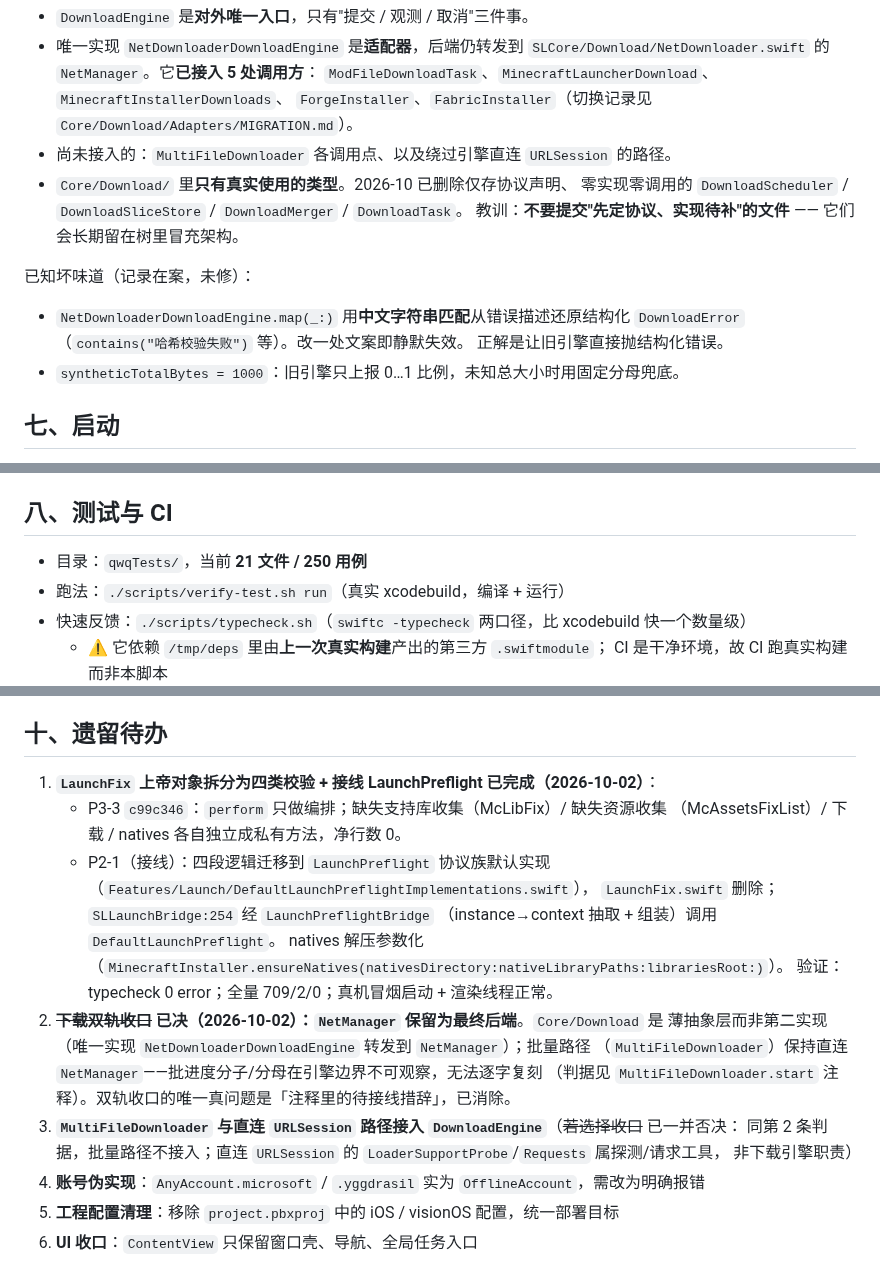
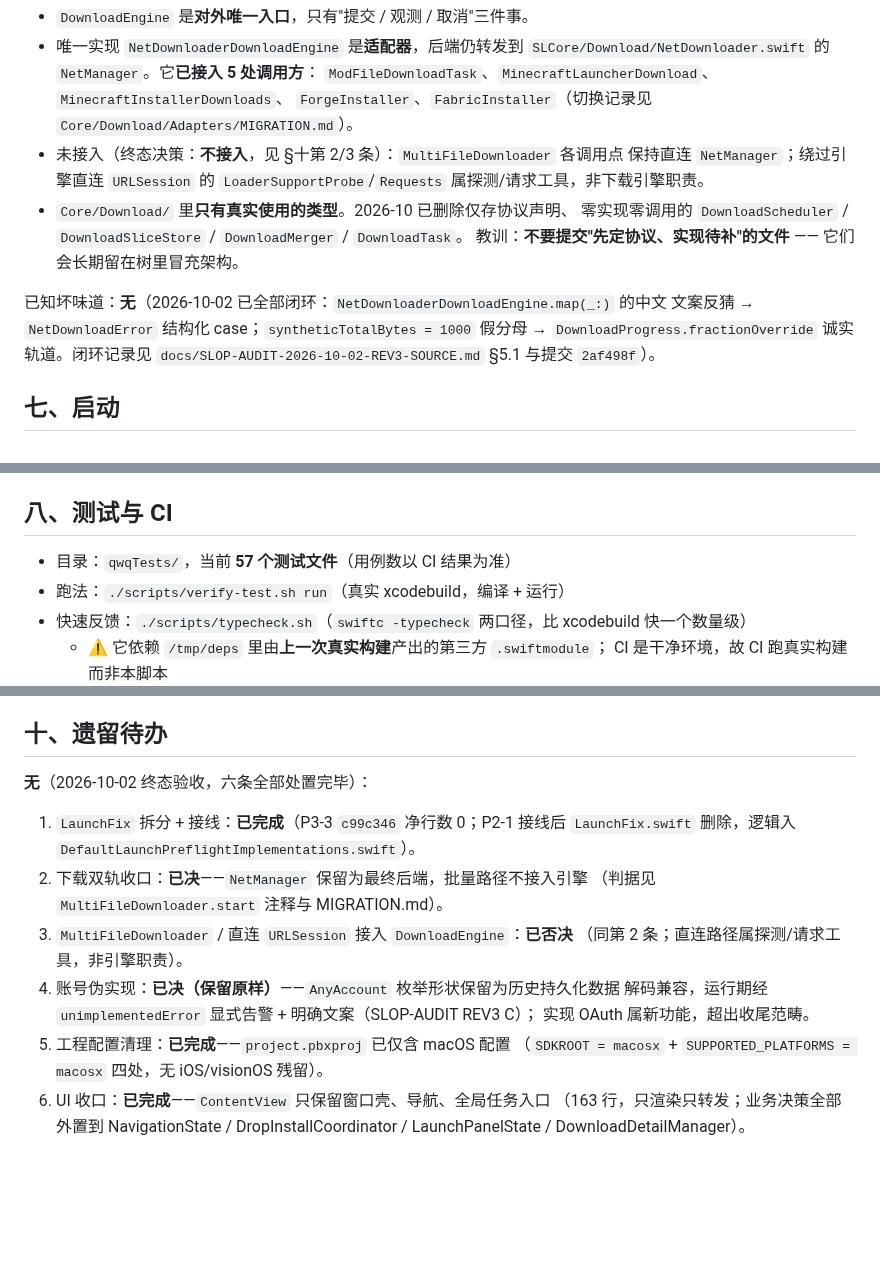
Before and after one commit to asdfasdfasdfasdfasdf111/SL, a Markdown page: ARCHITECTURE.md, 3 parts joined by grey strips. Drawn GitHub-style; blank space fills up the shorter version.

Commit message:
docs: 终态验收——「已知坏味道」「遗留待办」两节清空
收尾判定达成（用户口径：1+2+3 全部落地后两节变空列表）：

1. 防回潮基线（f5b16cd）✓
2. VersionUtils 隔离（624b22f）+ 注释文化病末轮（71da91b…2c71f0c）✓
3. SLLaunchBridge 并发地层（objc 关联对象×3 + 3000×0.2s 分片轮询 + NSLock×3
   已随 47d2d67/569fb36/9b44034f 落地并经多轮验证）+ 双轨收口（MultiFileDownloader
   终态注释、MIGRATION 终态声明、LauncherSettings/ThemeManager 转发收敛）✓

本节改动：
- §六 已知坏味道：中文文案反猜 + syntheticTotalBytes=1000 均已闭环（2af498f）→ 「无」
- §十 遗留待办：六条全部处置（1 完成 / 2 已决 / 3 已否决 / 4 保留原样 / 5 完成 / 6 完成）
- §八 测试目录同步为 57 文件（用例数以 CI 为准）
- MIGRATION.md 标题改「现状记录」（P3-4 要求），引用措辞改「§十第 N 条」

纯文档改动，净删 3 行；验证：typecheck 58/58、12/12；真实编译 SUCCEEDED；
全量 724/2/0；abort 0x2874d83b0 落点未动（基线一致）。

```diff
--- a/ARCHITECTURE.md
+++ b/ARCHITECTURE.md
@@ -117,17 +117,17 @@ init(versionCatalog: VersionCatalogService = DefaultVersionCatalogService(),
   `SLCore/Download/NetDownloader.swift` 的 `NetManager`。它**已接入 5 处调用方**：
   `ModFileDownloadTask`、`MinecraftLauncherDownload`、`MinecraftInstallerDownloads`、
   `ForgeInstaller`、`FabricInstaller`（切换记录见 `Core/Download/Adapters/MIGRATION.md`）。
-- 尚未接入的：`MultiFileDownloader` 各调用点、以及绕过引擎直连 `URLSession` 的路径。
+- 未接入（终态决策：**不接入**，见 §十第 2/3 条）：`MultiFileDownloader` 各调用点
+  保持直连 `NetManager`；绕过引擎直连 `URLSession` 的 `LoaderSupportProbe`/`Requests`
+  属探测/请求工具，非下载引擎职责。
 - `Core/Download/` 里**只有真实使用的类型**。2026-10 已删除仅存协议声明、
   零实现零调用的 `DownloadScheduler` / `DownloadSliceStore` / `DownloadMerger` / `DownloadTask`。
   教训：**不要提交"先定协议、实现待补"的文件** —— 它们会长期留在树里冒充架构。
 
-已知坏味道（记录在案，未修）：
-
-- `NetDownloaderDownloadEngine.map(_:)` 用**中文字符串匹配**从错误描述还原结构化
-  `DownloadError`（`contains("哈希校验失败")` 等）。改一处文案即静默失效。
-  正解是让旧引擎直接抛结构化错误。
-- `syntheticTotalBytes = 1000`：旧引擎只上报 0…1 比例，未知总大小时用固定分母兜底。
+已知坏味道：**无**（2026-10-02 已全部闭环：`NetDownloaderDownloadEngine.map(_:)` 的中文
+文案反猜 → `NetDownloadError` 结构化 case；`syntheticTotalBytes = 1000` 假分母 →
+`DownloadProgress.fractionOverride` 诚实轨道。闭环记录见
+`docs/SLOP-AUDIT-2026-10-02-REV3-SOURCE.md` §5.1 与提交 `2af498f`）。
 
 ## 七、启动
 
@@ -145,7 +145,7 @@ init(versionCatalog: VersionCatalogService = DefaultVersionCatalogService(),
 
 ## 八、测试与 CI
 
-- 目录：`qwqTests/`，当前 **21 文件 / 250 用例**
+- 目录：`qwqTests/`，当前 **57 个测试文件**（用例数以 CI 结果为准）
 - 跑法：`./scripts/verify-test.sh run`（真实 xcodebuild，编译 + 运行）
 - 快速反馈：`./scripts/typecheck.sh`（`swiftc -typecheck` 两口径，比 xcodebuild 快一个数量级）
   - ⚠️ 它依赖 `/tmp/deps` 里由**上一次真实构建**产出的第三方 `.swiftmodule`；
@@ -178,22 +178,19 @@ abort，表现为"前几个测试类通过、之后无限重启"）。详见 `qw
 
 ## 十、遗留待办
 
-1. **`LaunchFix` 上帝对象拆分为四类校验 + 接线 LaunchPreflight** **已完成（2026-10-02）**：
-   - P3-3 `c99c346`：`perform` 只做编排；缺失支持库收集（McLibFix）/ 缺失资源收集
-     （McAssetsFixList）/ 下载 / natives 各自独立成私有方法，净行数 0。
-   - P2-1（接线）：四段逻辑迁移到 `LaunchPreflight` 协议族默认实现
-     （`Features/Launch/DefaultLaunchPreflightImplementations.swift`），
-     `LaunchFix.swift` 删除；`SLLaunchBridge:254` 经 `LaunchPreflightBridge`
-     （instance→context 抽取 + 组装）调用 `DefaultLaunchPreflight`。
-     natives 解压参数化（`MinecraftInstaller.ensureNatives(nativesDirectory:nativeLibraryPaths:librariesRoot:)`）。
-     验证：typecheck 0 error；全量 709/2/0；真机冒烟启动 + 渲染线程正常。
-2. ~~**下载双轨收口**~~ **已决（2026-10-02）：`NetManager` 保留为最终后端**。`Core/Download` 是
-   薄抽象层而非第二实现（唯一实现 `NetDownloaderDownloadEngine` 转发到 `NetManager`）；批量路径
-   （`MultiFileDownloader`）保持直连 `NetManager`——批进度分子/分母在引擎边界不可观察，无法逐字复刻
-   （判据见 `MultiFileDownloader.start` 注释）。双轨收口的唯一真问题是「注释里的待接线措辞」，已消除。
-3. **`MultiFileDownloader` 与直连 `URLSession` 路径接入 `DownloadEngine`**（~~若选择收口~~ 已一并否决：
-   同第 2 条判据，批量路径不接入；直连 `URLSession` 的 `LoaderSupportProbe`/`Requests` 属探测/请求工具，
-   非下载引擎职责）
-4. **账号伪实现**：`AnyAccount.microsoft` / `.yggdrasil` 实为 `OfflineAccount`，需改为明确报错
-5. **工程配置清理**：移除 `project.pbxproj` 中的 iOS / visionOS 配置，统一部署目标
-6. **UI 收口**：`ContentView` 只保留窗口壳、导航、全局任务入口
+**无**（2026-10-02 终态验收，六条全部处置完毕）：
+
+1. `LaunchFix` 拆分 + 接线：**已完成**（P3-3 `c99c346` 净行数 0；P2-1 接线后
+   `LaunchFix.swift` 删除，逻辑入 `DefaultLaunchPreflightImplementations.swift`）。
+2. 下载双轨收口：**已决**——`NetManager` 保留为最终后端，批量路径不接入引擎
+   （判据见 `MultiFileDownloader.start` 注释与 MIGRATION.md）。
+3. `MultiFileDownloader` / 直连 `URLSession` 接入 `DownloadEngine`：**已否决**
+   （同第 2 条；直连路径属探测/请求工具，非引擎职责）。
+4. 账号伪实现：**已决（保留原样）**——`AnyAccount` 枚举形状保留为历史持久化数据
+   解码兼容，运行期经 `unimplementedError` 显式告警 + 明确文案（SLOP-AUDIT REV3 C）；
+   实现 OAuth 属新功能，超出收尾范畴。
+5. 工程配置清理：**已完成**——`project.pbxproj` 已仅含 macOS 配置
+   （`SDKROOT = macosx` + `SUPPORTED_PLATFORMS = macosx` 四处，无 iOS/visionOS 残留）。
+6. UI 收口：**已完成**——`ContentView` 只保留窗口壳、导航、全局任务入口
+   （163 行，只渲染只转发；业务决策全部外置到 NavigationState / DropInstallCoordinator /
+   LaunchPanelState / DownloadDetailManager）。
```
Also changed, not shown: 1 other file.
